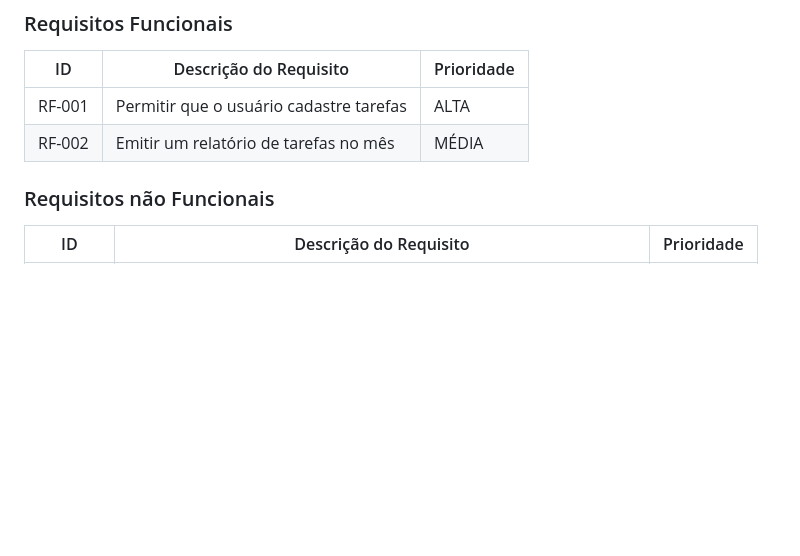
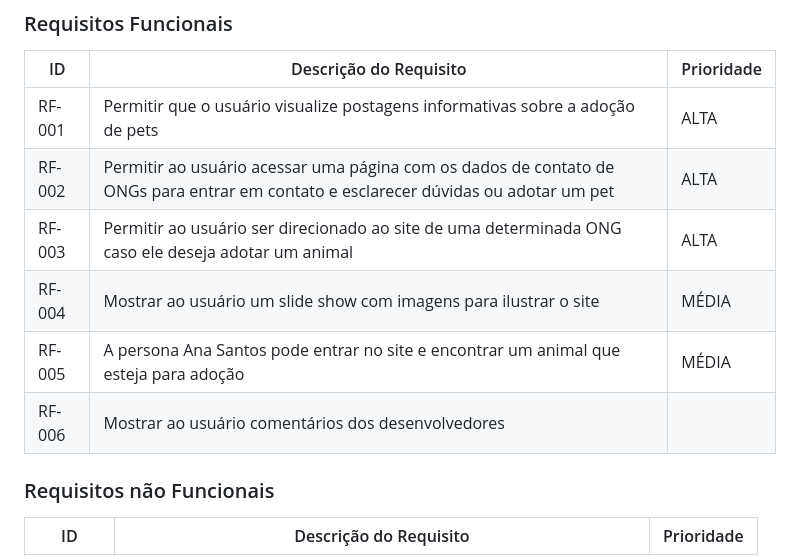
Before and after one commit to ICEI-PUC-Minas-PCO-SI/pco-si-2024-1-tiaw-buscapet, a Markdown page: docs/02 - relatório técnico/Relatorio Tecnico - TEMPLATE.md, the part around the change. Rendered like a GitHub page; blank space fills up the shorter version.

Commit message:
Update Relatorio Tecnico - TEMPLATE.md
Colocando os primeiros requisitos funcionais

```diff
--- a/docs/02 - relatório técnico/Relatorio Tecnico - TEMPLATE.md
+++ b/docs/02 - relatório técnico/Relatorio Tecnico - TEMPLATE.md
@@ -183,8 +183,12 @@ As tabelas que se seguem apresentam os requisitos funcionais e não funcionais q
 
 |ID    | Descrição do Requisito  | Prioridade |
 |------|-----------------------------------------|----|
-|RF-001| Permitir que o usuário cadastre tarefas | ALTA |
-|RF-002| Emitir um relatório de tarefas no mês   | MÉDIA |
+|RF-001| Permitir que o usuário visualize postagens informativas sobre a adoção de pets | ALTA |
+|RF-002| Permitir ao usuário acessar uma página com os dados de contato de ONGs para entrar em contato e esclarecer dúvidas ou adotar um pet   | ALTA |
+|RF-003| Permitir ao usuário ser direcionado ao site de uma determinada ONG caso ele deseja adotar um animal | ALTA
+|RF-004| Mostrar ao usuário um slide show com imagens para ilustrar o site | MÉDIA |
+|RF-005| A persona Ana Santos pode entrar no site e encontrar um animal que esteja para adoção | MÉDIA |
+|RF-006| Mostrar ao usuário comentários dos desenvolvedores
 
 
 ### Requisitos não Funcionais
```
